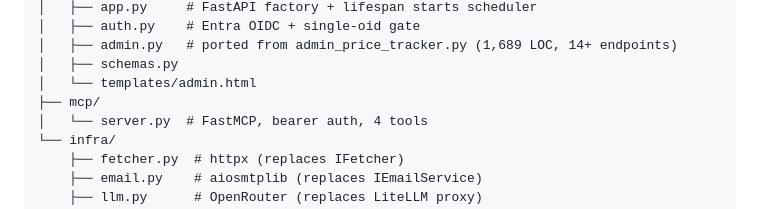
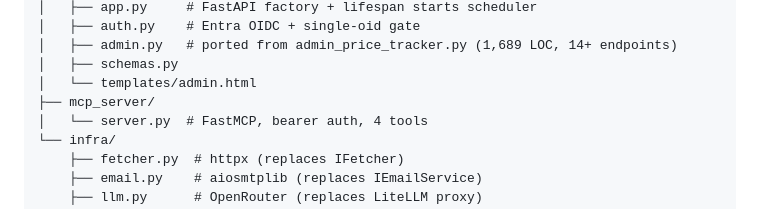
Before and after one commit to MagTer/price-tracker, a Markdown page: CLAUDE.md, the part around the change. GitHub-like rendering.

Commit message:
docs(260706-t3p): fix stale mcp/ dir name in CLAUDE.md architecture tree
- Architecture section tree now shows mcp_server/ (matches 260706-rso rename)
- Entra OIDC staleness left untouched (out of scope)

```diff
--- a/CLAUDE.md
+++ b/CLAUDE.md
@@ -58,7 +58,7 @@ src/
 │   ├── admin.py   # ported from admin_price_tracker.py (1,689 LOC, 14+ endpoints)
 │   ├── schemas.py
 │   └── templates/admin.html
-├── mcp/
+├── mcp_server/
 │   └── server.py  # FastMCP, bearer auth, 4 tools
 └── infra/
     ├── fetcher.py  # httpx (replaces IFetcher)
```
